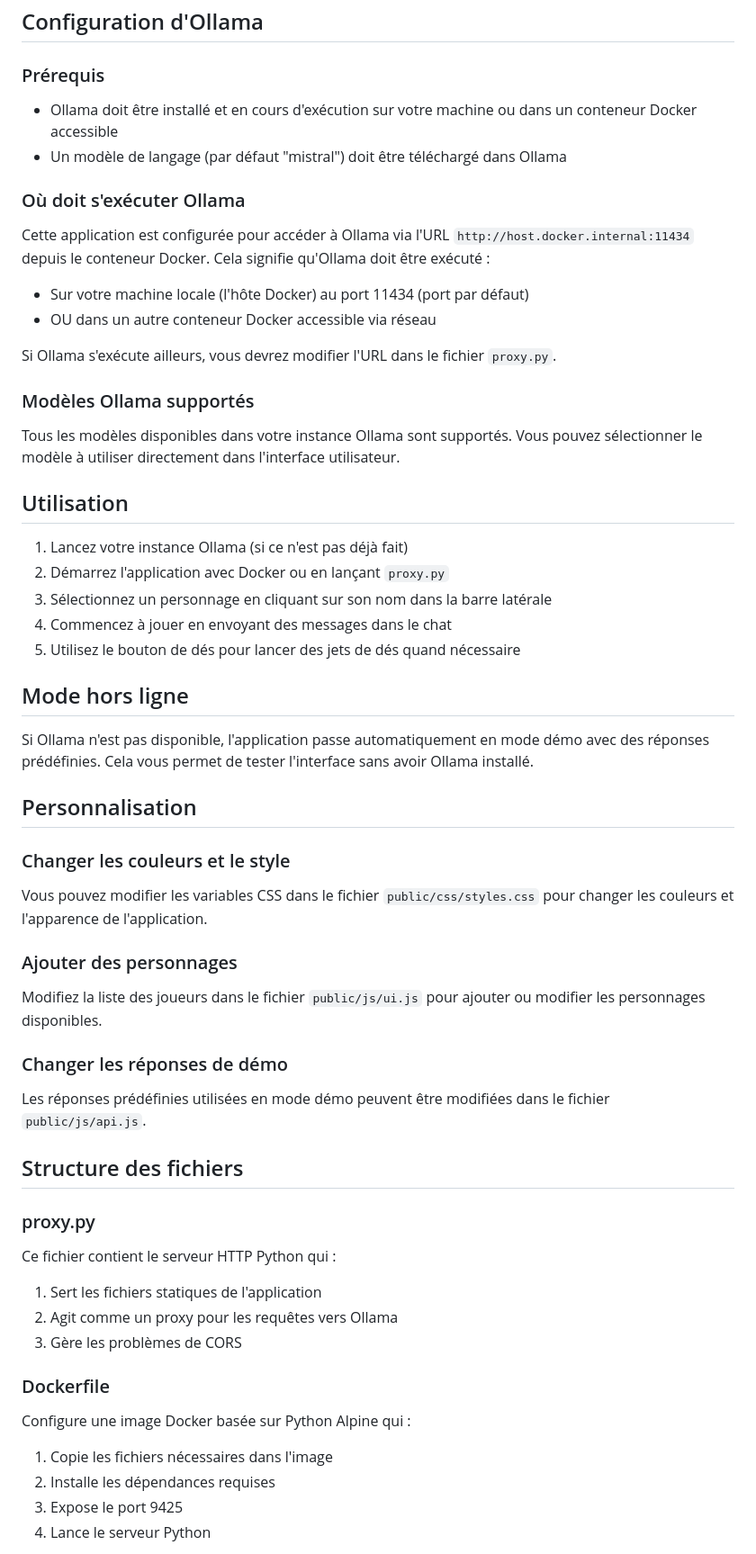
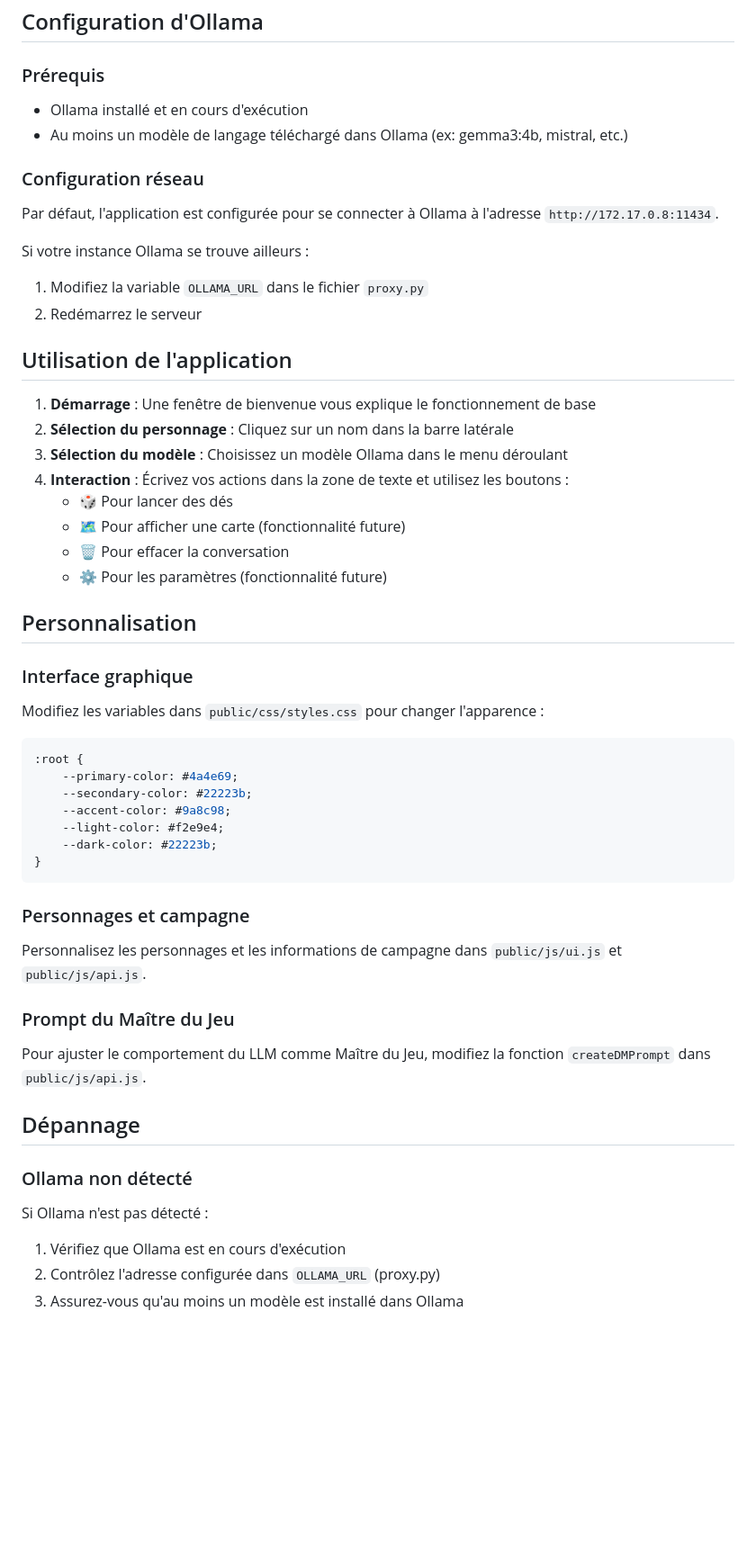
Before and after one commit to Jynra/LLM_Campaign, a Markdown page: README.md, the part around the change printed below. Shown: that part at 90% size. Rendered like a GitHub page; blank space fills up the shorter version.

````diff
--- a/README.md
+++ b/README.md
@@ -71,54 +86,53 @@ LLM_Campaign/
 ## Configuration d'Ollama
 
 ### Prérequis
-- Ollama doit être installé et en cours d'exécution sur votre machine ou dans un conteneur Docker accessible
-- Un modèle de langage (par défaut "mistral") doit être téléchargé dans Ollama
+- Ollama installé et en cours d'exécution
+- Au moins un modèle de langage téléchargé dans Ollama (ex: gemma3:4b, mistral, etc.)
 
-### Où doit s'exécuter Ollama
-Cette application est configurée pour accéder à Ollama via l'URL `http://host.docker.internal:11434` depuis le conteneur Docker. Cela signifie qu'Ollama doit être exécuté :
-- Sur votre machine locale (l'hôte Docker) au port 11434 (port par défaut)
-- OU dans un autre conteneur Docker accessible via réseau
+### Configuration réseau
+Par défaut, l'application est configurée pour se connecter à Ollama à l'adresse `http://172.17.0.8:11434`.
 
-Si Ollama s'exécute ailleurs, vous devrez modifier l'URL dans le fichier `proxy.py`.
+Si votre instance Ollama se trouve ailleurs :
+1. Modifiez la variable `OLLAMA_URL` dans le fichier `proxy.py`
+2. Redémarrez le serveur
 
-### Modèles Ollama supportés
-Tous les modèles disponibles dans votre instance Ollama sont supportés. Vous pouvez sélectionner le modèle à utiliser directement dans l'interface utilisateur.
+## Utilisation de l'application
 
-## Utilisation
-
-1. Lancez votre instance Ollama (si ce n'est pas déjà fait)
-2. Démarrez l'application avec Docker ou en lançant `proxy.py`
-3. Sélectionnez un personnage en cliquant sur son nom dans la barre latérale
-4. Commencez à jouer en envoyant des messages dans le chat
-5. Utilisez le bouton de dés pour lancer des jets de dés quand nécessaire
-
-## Mode hors ligne
-
-Si Ollama n'est pas disponible, l'application passe automatiquement en mode démo avec des réponses prédéfinies. Cela vous permet de tester l'interface sans avoir Ollama installé.
+1. **Démarrage** : Une fenêtre de bienvenue vous explique le fonctionnement de base
+2. **Sélection du personnage** : Cliquez sur un nom dans la barre latérale
+3. **Sélection du modèle** : Choisissez un modèle Ollama dans le menu déroulant
+4. **Interaction** : Écrivez vos actions dans la zone de texte et utilisez les boutons :
+   - 🎲 Pour lancer des dés
+   - 🗺️ Pour afficher une carte (fonctionnalité future)
+   - 🗑️ Pour effacer la conversation
+   - ⚙️ Pour les paramètres (fonctionnalité future)
 
 ## Personnalisation
 
-### Changer les couleurs et le style
-Vous pouvez modifier les variables CSS dans le fichier `public/css/styles.css` pour changer les couleurs et l'apparence de l'application.
+### Interface graphique
+Modifiez les variables dans `public/css/styles.css` pour changer l'apparence :
 
-### Ajouter des personnages
-Modifiez la liste des joueurs dans le fichier `public/js/ui.js` pour ajouter ou modifier les personnages disponibles.
+```css
+:root {
+    --primary-color: #4a4e69;
+    --secondary-color: #22223b;
+    --accent-color: #9a8c98;
+    --light-color: #f2e9e4;
+    --dark-color: #22223b;
+}
+```
 
-### Changer les réponses de démo
-Les réponses prédéfinies utilisées en mode démo peuvent être modifiées dans le fichier `public/js/api.js`.
+### Personnages et campagne
+Personnalisez les personnages et les informations de campagne dans `public/js/ui.js` et `public/js/api.js`.
 
-## Structure des fichiers
+### Prompt du Maître du Jeu
+Pour ajuster le comportement du LLM comme Maître du Jeu, modifiez la fonction `createDMPrompt` dans `public/js/api.js`.
 
-### proxy.py
-Ce fichier contient le serveur HTTP Python qui :
-1. Sert les fichiers statiques de l'application
-2. Agit comme un proxy pour les requêtes vers Ollama
-3. Gère les problèmes de CORS
+## Dépannage
 
-### Dockerfile
-Configure une image Docker basée sur Python Alpine qui :
-1. Copie les fichiers nécessaires dans l'image
-2. Installe les dépendances requises
-3. Expose le port 9425
-4. Lance le serveur Python
+### Ollama non détecté
+Si Ollama n'est pas détecté :
+1. Vérifiez que Ollama est en cours d'exécution
+2. Contrôlez l'adresse configurée dans `OLLAMA_URL` (proxy.py)
+3. Assurez-vous qu'au moins un modèle est installé dans Ollama
 
````
Also changed, not shown: other parts of README.md (+73 -34 lines).
